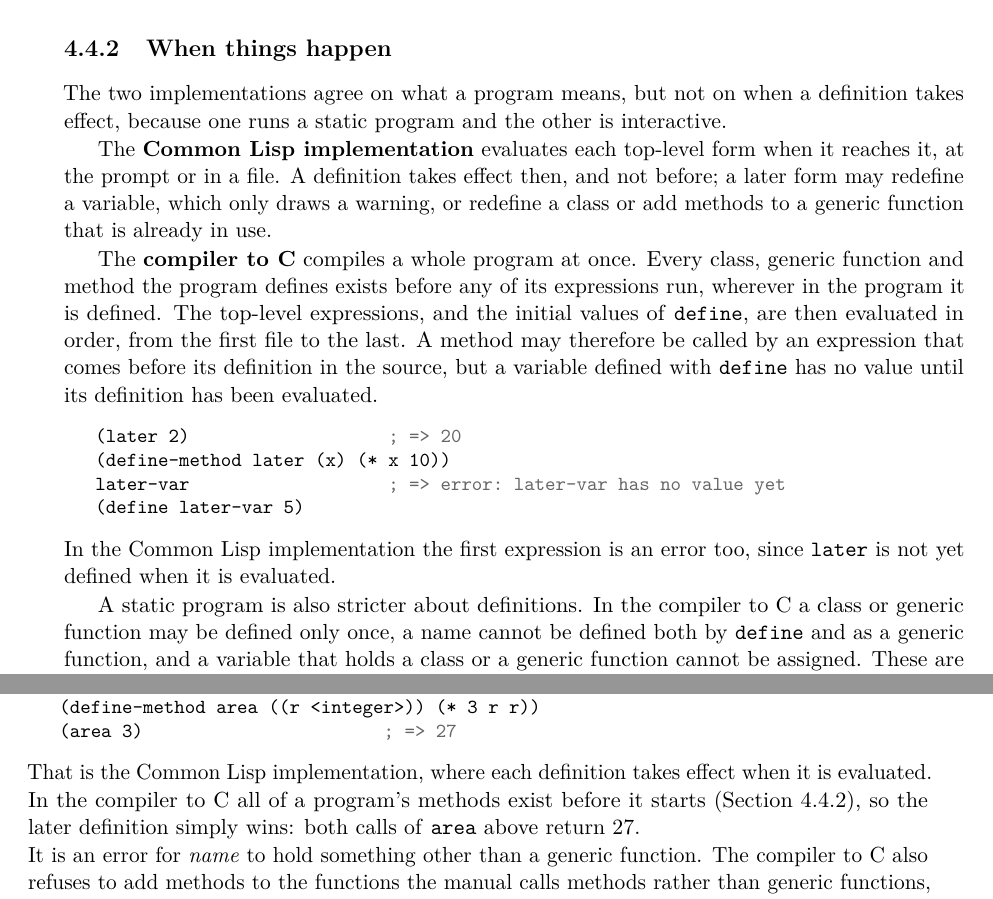
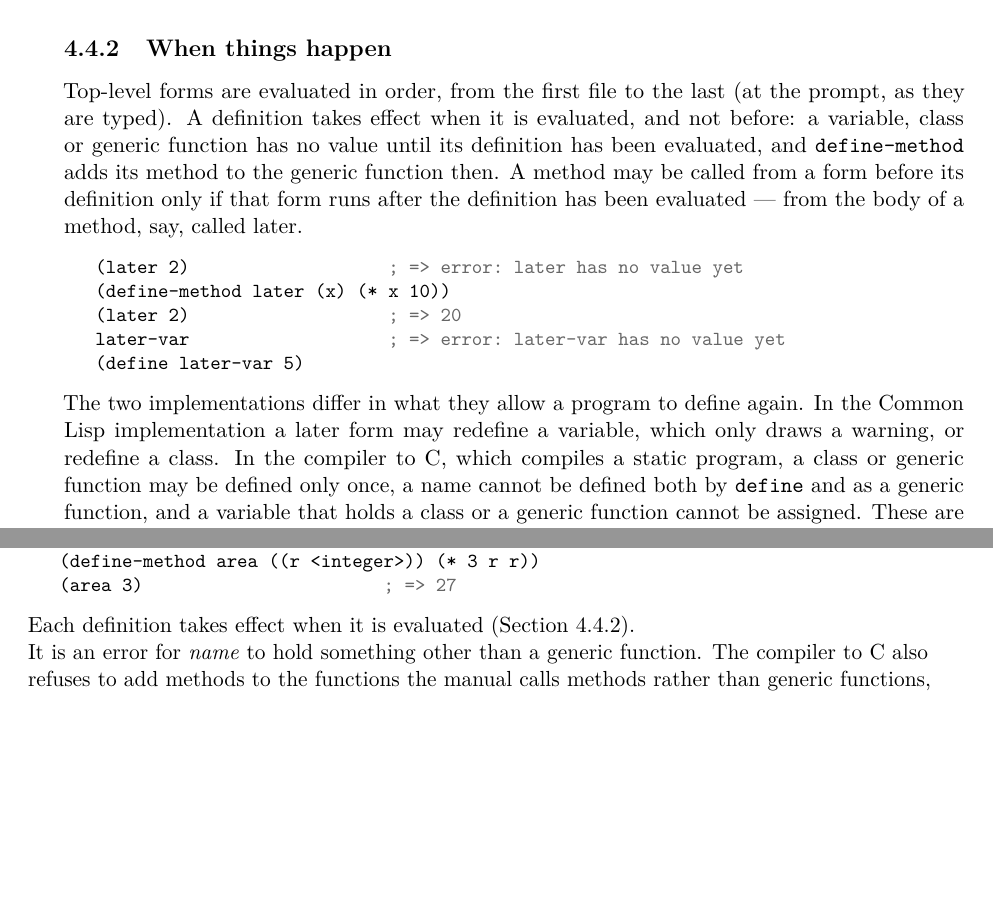
Before and after one commit to blakemcbride/Dylan, a LaTeX thesis (manual/UserManual/main.tex, which reads manual/UserManual/chapters/04-syntax.tex, manual/UserManual/chapters/06-functions.tex): two parts of pages 59 and 78 of 248, joined at a grey line, cut so that both start at the same text, the shorter picture padded with empty space. Compiled offline with pdfLaTeX.

Commit message:
Add a method in a compiled program when its define-method runs
A compiled program attached every method before it ran, so a generic
function could be called before its define-method and a redefinition
changed earlier calls; the manual (ch6, double) and the interpreter add
a method when its definition is evaluated. Each program method now has
an active flag that dispatch and next-method test, and dy_add_method
adds it to the generic's methods when it runs, replacing a sibling with
the same specializers. A class, a define-generic-function and a slot
accessor have no value until their definition runs. A method is called
directly or inlined only where it is sure to have been added.

The user manual no longer describes this as a difference.

Co-Authored-By: Claude Opus 5.5 <noreply@anthropic.com>

```diff
--- a/manual/UserManual/chapters/04-syntax.tex
+++ b/manual/UserManual/chapters/04-syntax.tex
@@ -544,38 +544,28 @@ Put definitions at top level.
 
 \subsection{When things happen}\label{sec:syntax-when}
 
-The two implementations agree on what a program means, but not on when a
-definition takes effect, because one runs a static program and the other
-is interactive.
+Top-level forms are evaluated in order, from the first file to the last
+(at the prompt, as they are typed). A definition takes effect when it is
+evaluated, and not before: a variable, class or generic function has no
+value until its definition has been evaluated, and \code{define-method}
+adds its method to the generic function then. A method may be called
+from a form before its definition only if that form runs after the
+definition has been evaluated --- from the body of a method, say, called
+later.
 
-The \textbf{Common Lisp implementation} evaluates each top-level form when
-it reaches it, at the prompt or in a file. A definition takes effect then,
-and not before; a later form may redefine a variable, which only draws a
-warning, or redefine a class or add methods to a generic function that is
-already in use.
-
-The \textbf{compiler to C} compiles a whole program at once. Every class,
-generic function and method the program defines exists before any of its
-expressions run, wherever in the program it is defined. The top-level
-expressions, and the initial values of \code{define}, are then evaluated in
-order, from the first file to the last. A method may therefore be called
-by an expression that comes before its definition in the source, but a
-variable defined with \code{define} has no value until its definition has
-been evaluated.
-
-%! c-only
 \begin{dylan}
+(later 2)                   ; => error: later has no value yet
+(define-method later (x) (* x 10))
 (later 2)                   ; => 20
-(define-method later (x) (* x 10))
 later-var                   ; => error: later-var has no value yet
 (define later-var 5)
 \end{dylan}
 
-\noindent In the Common Lisp implementation the first expression is an error
-too, since \code{later} is not yet defined when it is evaluated.
-
-A static program is also stricter about definitions. In the compiler to C a
-class or generic function may be defined only once, a name cannot be
+\noindent The two implementations differ in what they allow a program to
+define again. In the Common Lisp implementation a later form may redefine
+a variable, which only draws a warning, or redefine a class. In the
+compiler to C, which compiles a static program, a class or generic
+function may be defined only once, a name cannot be
 defined both by \code{define} and as a generic function, and a variable
 that holds a class or a generic function cannot be assigned. These are
 errors when compiling. Chapter~\ref{ch:dylanc} lists the full set of restrictions.
--- a/manual/UserManual/chapters/06-functions.tex
+++ b/manual/UserManual/chapters/06-functions.tex
@@ -336,10 +335,8 @@ interactive prompt \code{define-method} returns the name.
 (area 3)                       ; => 27
 \end{dylan}
 
-\noindent That is the Common Lisp implementation, where each definition
-takes effect when it is evaluated. In the compiler to C all of a program's
-methods exist before it starts (Section~\ref{sec:syntax-when}), so the later
-definition simply wins: both calls of \code{area} above return 27.
+\noindent Each definition takes effect when it is evaluated
+(Section~\ref{sec:syntax-when}).
 
 \noindent It is an error for \meta{name} to hold something other than a
 generic function. The compiler to C also refuses to add methods to the
```
Also changed, not shown: manual/UserManual/chapters/15-dylanc.tex (+4 -4 lines), manual/UserManual/Dylan_User_Manual.pdf, manual/UserManual/chapters/06-functions.tex (1 more changed lines), 10 other files.
